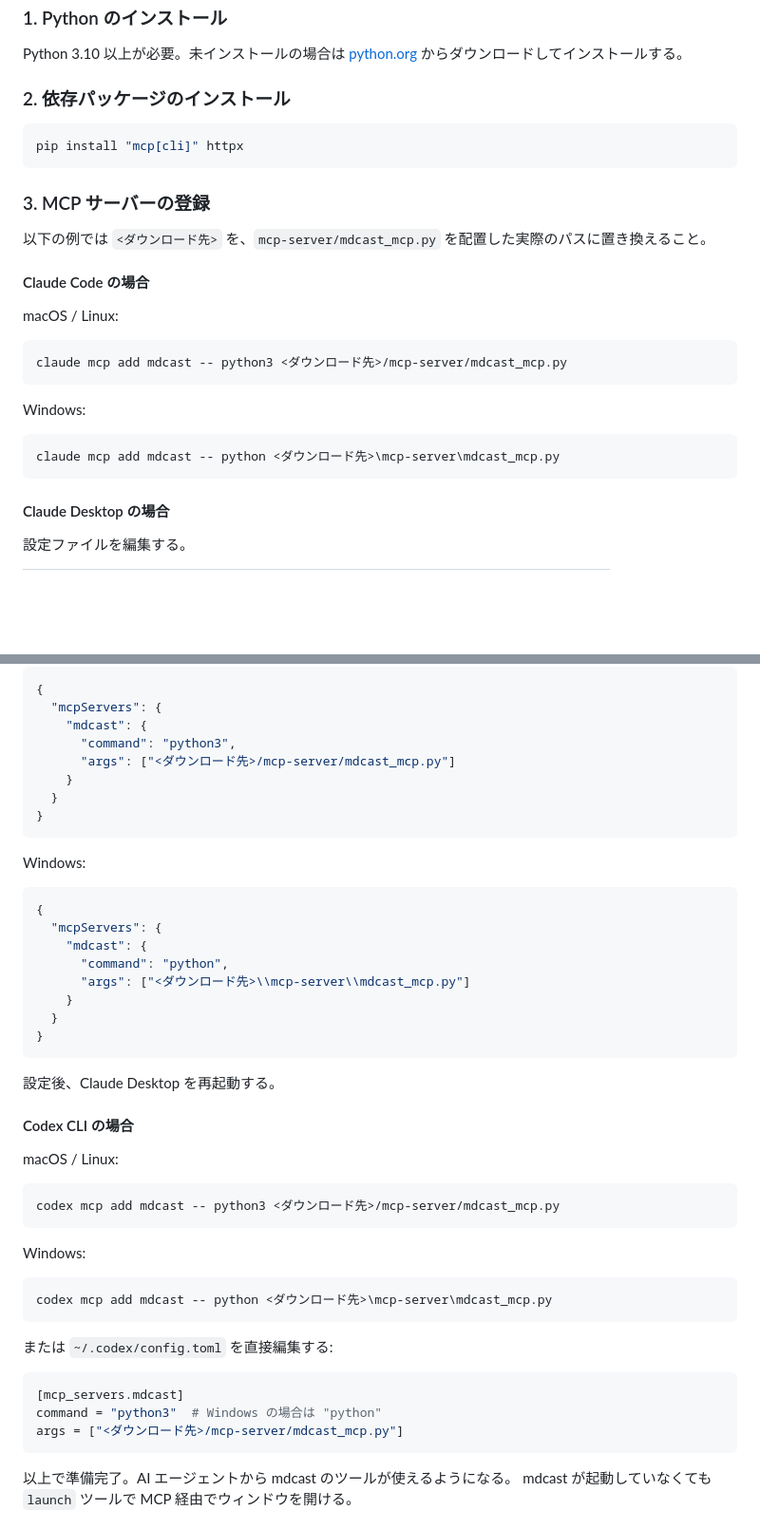
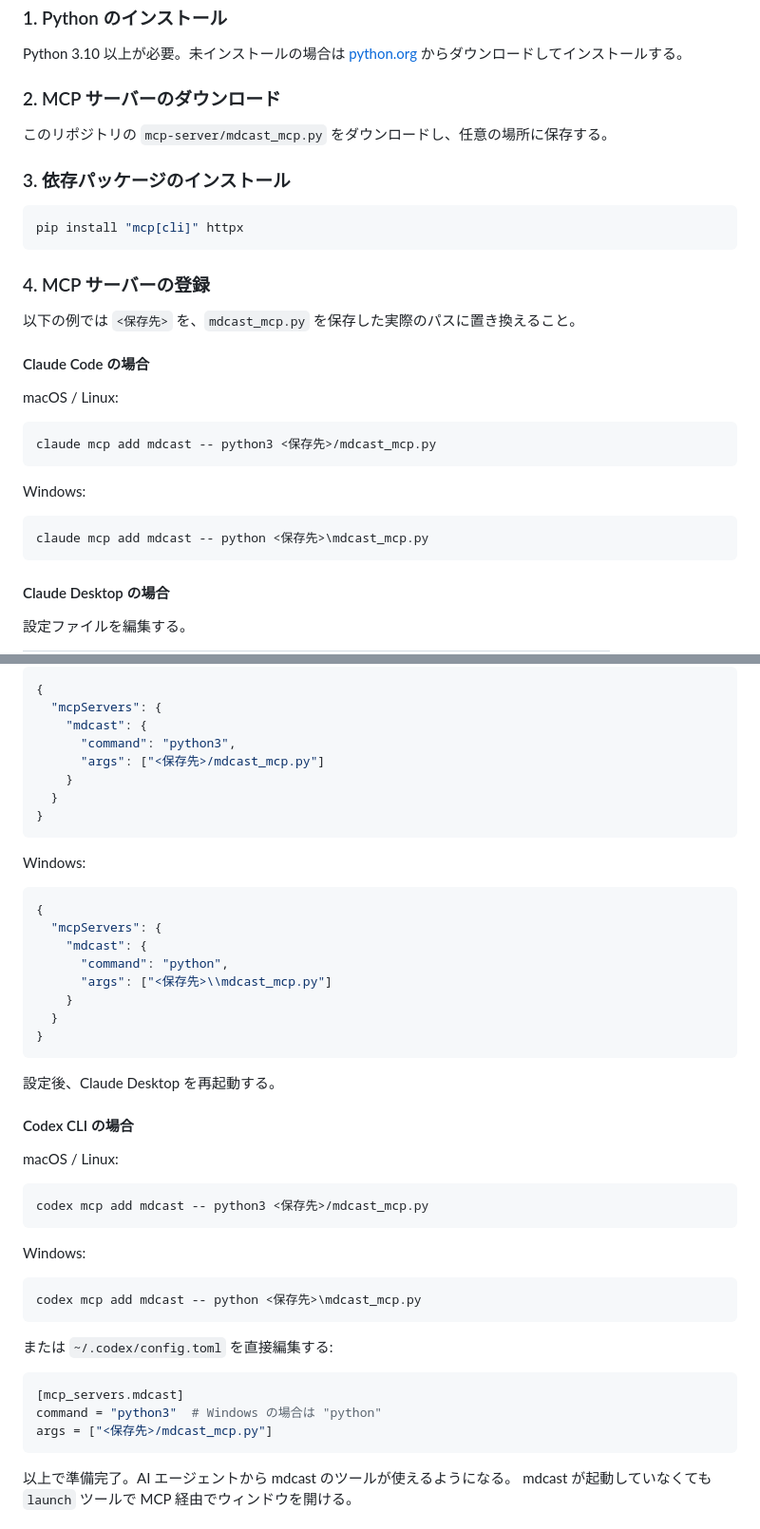
Before and after one commit to HonotaKobo/mdview, a Markdown page: mcp-server/MCP-SERVER.md, 2 parts joined by grey strips. Shown at 95% size. Rendered like a GitHub page; blank space fills up the shorter version.

Commit message:
説明文の修正

````diff
--- a/mcp-server/MCP-SERVER.md
+++ b/mcp-server/MCP-SERVER.md
@@ -10,26 +10,30 @@ Claude Code / Claude Desktop / Codex CLI から mdcast を操作するための
 
 Python 3.10 以上が必要。未インストールの場合は [python.org](https://www.python.org/downloads/) からダウンロードしてインストールする。
 
-### 2. 依存パッケージのインストール
+### 2. MCP サーバーのダウンロード
+
+このリポジトリの `mcp-server/mdcast_mcp.py` をダウンロードし、任意の場所に保存する。
+
+### 3. 依存パッケージのインストール
 
 ```bash
 pip install "mcp[cli]" httpx
 ```
 
-### 3. MCP サーバーの登録
+### 4. MCP サーバーの登録
 
-以下の例では `<ダウンロード先>` を、`mcp-server/mdcast_mcp.py` を配置した実際のパスに置き換えること。
+以下の例では `<保存先>` を、`mdcast_mcp.py` を保存した実際のパスに置き換えること。
 
 #### Claude Code の場合
 
 macOS / Linux:
 ```bash
-claude mcp add mdcast -- python3 <ダウンロード先>/mcp-server/mdcast_mcp.py
+claude mcp add mdcast -- python3 <保存先>/mdcast_mcp.py
 ```
 
 Windows:
 ```bash
-claude mcp add mdcast -- python <ダウンロード先>\mcp-server\mdcast_mcp.py
+claude mcp add mdcast -- python <保存先>\mdcast_mcp.py
 ```
 
 #### Claude Desktop の場合
@@ -47,7 +51,7 @@ macOS / Linux:
   "mcpServers": {
     "mdcast": {
       "command": "python3",
-      "args": ["<ダウンロード先>/mcp-server/mdcast_mcp.py"]
+      "args": ["<保存先>/mdcast_mcp.py"]
     }
   }
 }
@@ -59,7 +63,7 @@ Windows:
   "mcpServers": {
     "mdcast": {
       "command": "python",
-      "args": ["<ダウンロード先>\\mcp-server\\mdcast_mcp.py"]
+      "args": ["<保存先>\\mdcast_mcp.py"]
     }
   }
 }
@@ -71,12 +75,12 @@ Windows:
 
 macOS / Linux:
 ```bash
-codex mcp add mdcast -- python3 <ダウンロード先>/mcp-server/mdcast_mcp.py
+codex mcp add mdcast -- python3 <保存先>/mdcast_mcp.py
 ```
 
 Windows:
 ```bash
-codex mcp add mdcast -- python <ダウンロード先>\mcp-server\mdcast_mcp.py
+codex mcp add mdcast -- python <保存先>\mdcast_mcp.py
 ```
 
 または `~/.codex/config.toml` を直接編集する:
@@ -84,7 +88,7 @@ codex mcp add mdcast -- python <ダウンロード先>\mcp-server\mdcast_mcp.py
 ```toml
 [mcp_servers.mdcast]
 command = "python3"  # Windows の場合は "python"
-args = ["<ダウンロード先>/mcp-server/mdcast_mcp.py"]
+args = ["<保存先>/mdcast_mcp.py"]
 ```
 
 以上で準備完了。AI エージェントから mdcast のツールが使えるようになる。
````
